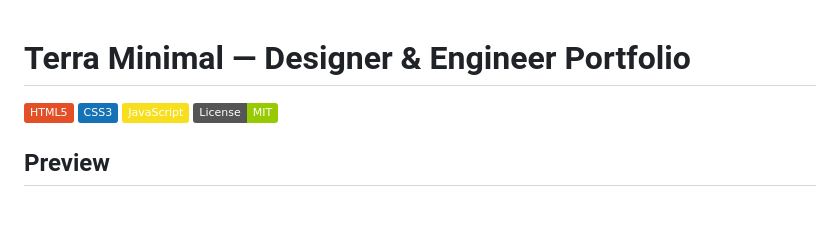
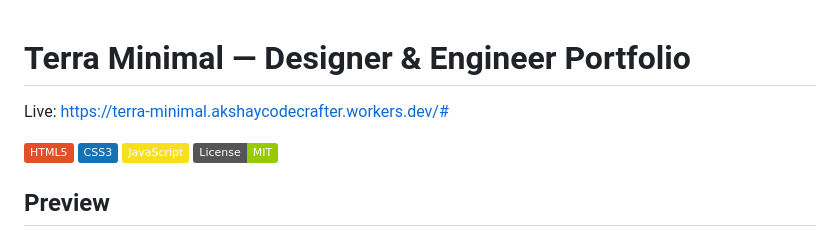
Before and after one commit to akshaycodecrafter/Usumaki-Naruto, a Markdown page: README.md, the part around the change. GitHub-like rendering; badges without logos; blank space fills up the shorter version.

```diff
--- a/README.md
+++ b/README.md
@@ -1,4 +1,6 @@
 # Terra Minimal — Designer & Engineer Portfolio
+
+Live: https://terra-minimal.akshaycodecrafter.workers.dev/#
 
 ![HTML5](https://img.shields.io/badge/HTML5-E34F26?style=flat&logo=html5&logoColor=white)
 ![CSS3](https://img.shields.io/badge/CSS3-1572B6?style=flat&logo=css3&logoColor=white)
```
